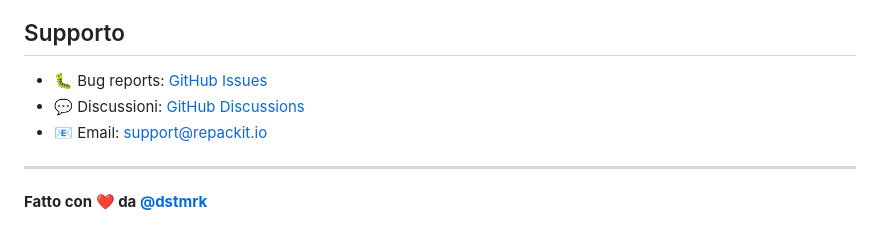
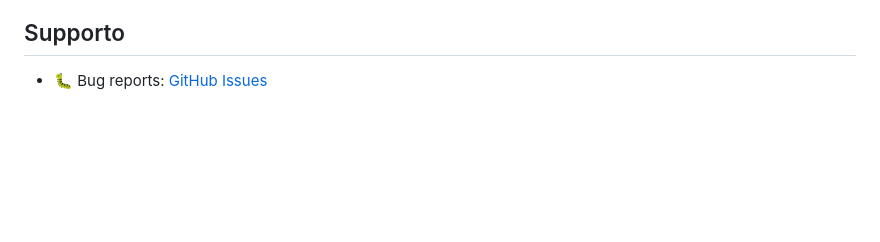
Before and after one commit to dstmrk/repackit, a Markdown page: README.md, the part around the change. Drawn GitHub-style; blank space fills up the shorter version.

```diff
--- a/README.md
+++ b/README.md
@@ -341,9 +341,3 @@ Per documentazione dettagliata su architettura, design decisions e deployment, c
 ## Supporto
 
 - 🐛 Bug reports: [GitHub Issues](https://github.com/dstmrk/repackit/issues)
-- 💬 Discussioni: [GitHub Discussions](https://github.com/dstmrk/repackit/discussions)
-- 📧 Email: support@repackit.io
-
----
-
-**Fatto con ❤️ da [@dstmrk](https://github.com/dstmrk)**
```
